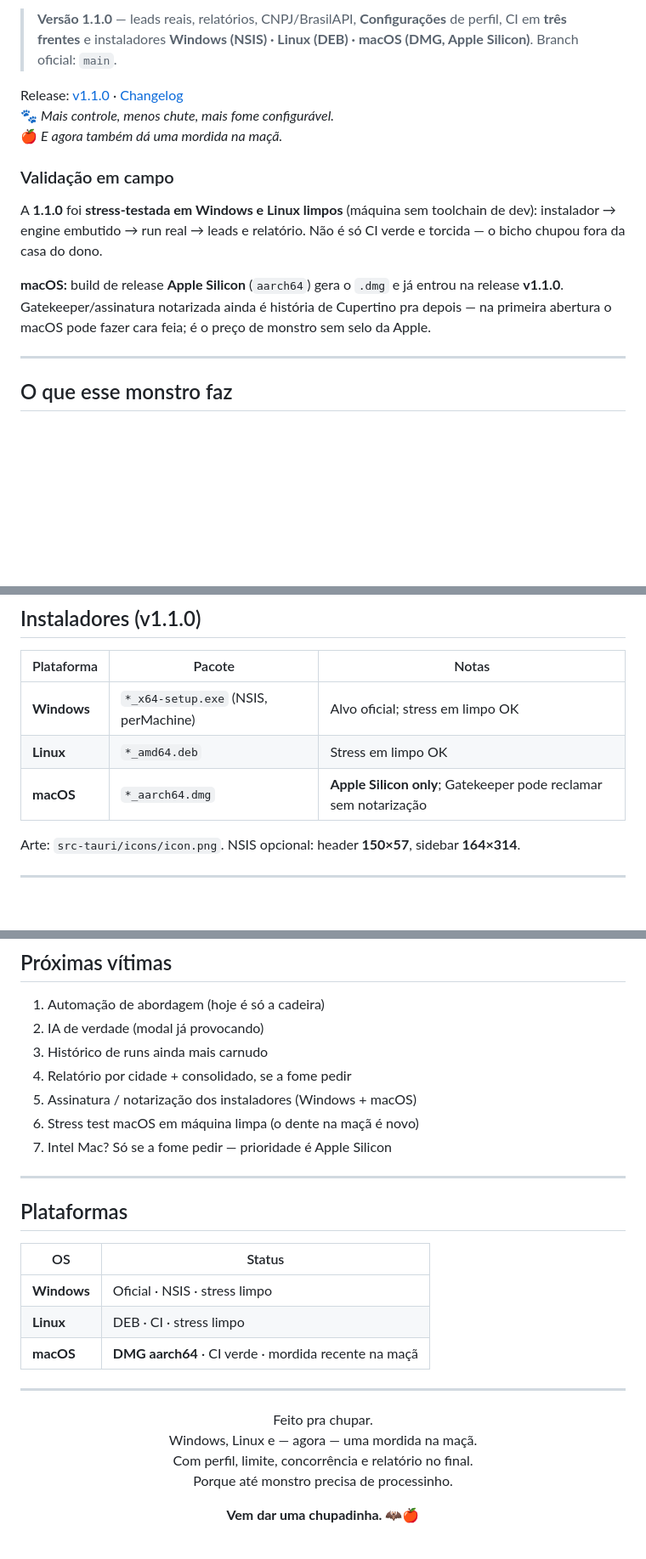
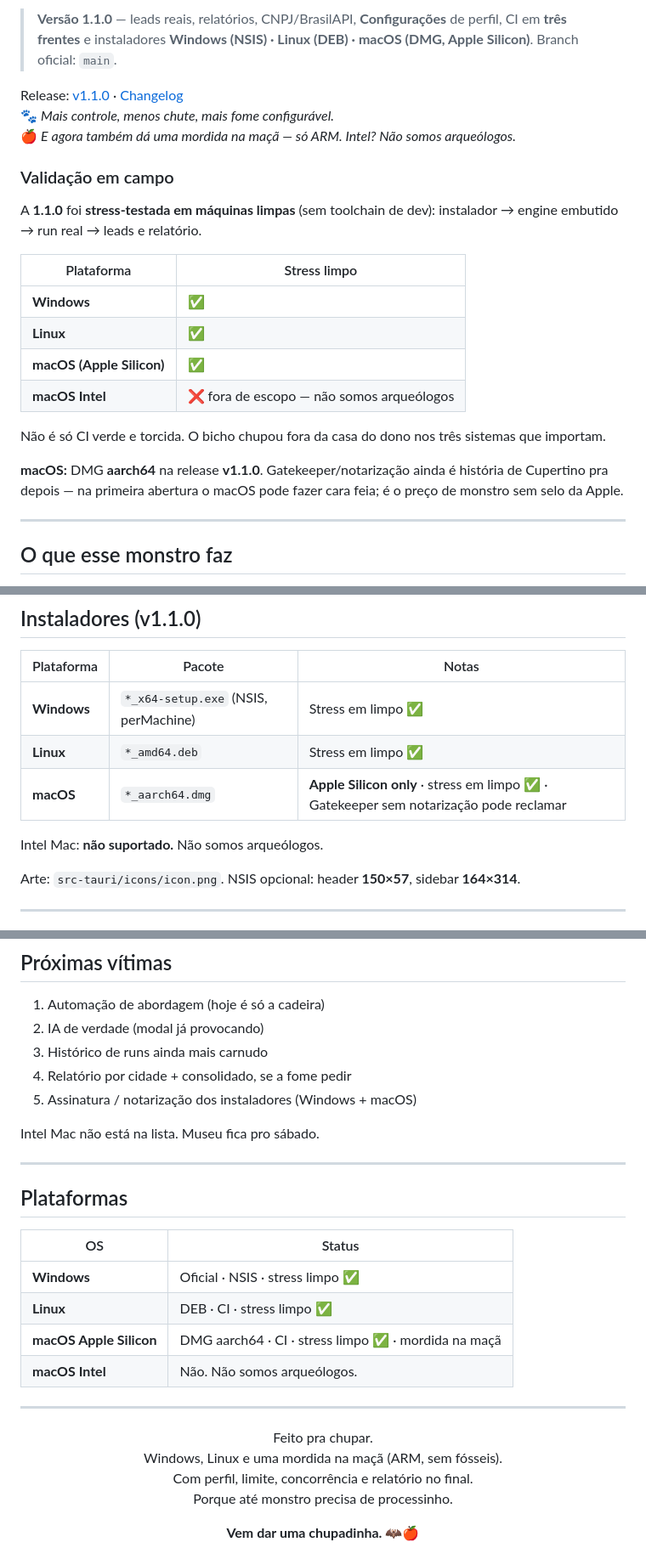
Before and after one commit to bloodshinoda/chupacabra, a Markdown page: README.md, 3 parts joined by grey strips. Shown at 85% size. GitHub-like rendering; blank space fills up the shorter version.

Commit message:
docs: stress macOS ARM limpo; Intel não — não somos arqueólogos

```diff
--- a/README.md
+++ b/README.md
@@ -26,13 +26,22 @@ Crawler assíncrono, enriquecimento, perfis com fome configurável e desktop Tau
 
 Release: [v1.1.0](https://github.com/bloodshinoda/chupacabra/releases/tag/v1.1.0) · [Changelog](CHANGELOG.md)
 🐾 *Mais controle, menos chute, mais fome configurável.*
-🍎 *E agora também dá uma mordida na maçã.*
+🍎 *E agora também dá uma mordida na maçã — só ARM. Intel? Não somos arqueólogos.*
 
 ### Validação em campo
 
-A **1.1.0** foi **stress-testada em Windows e Linux limpos** (máquina sem toolchain de dev): instalador → engine embutido → run real → leads e relatório. Não é só CI verde e torcida — o bicho chupou fora da casa do dono.
+A **1.1.0** foi **stress-testada em máquinas limpas** (sem toolchain de dev): instalador → engine embutido → run real → leads e relatório.
 
-**macOS:** build de release **Apple Silicon** (`aarch64`) gera o `.dmg` e já entrou na release **v1.1.0**. Gatekeeper/assinatura notarizada ainda é história de Cupertino pra depois — na primeira abertura o macOS pode fazer cara feia; é o preço de monstro sem selo da Apple.
+| Plataforma | Stress limpo |
+|------------|--------------|
+| **Windows** | ✅ |
+| **Linux** | ✅ |
+| **macOS (Apple Silicon)** | ✅ |
+| **macOS Intel** | ❌ fora de escopo — não somos arqueólogos |
+
+Não é só CI verde e torcida. O bicho chupou fora da casa do dono nos três sistemas que importam.
+
+**macOS:** DMG **aarch64** na release **v1.1.0**. Gatekeeper/notarização ainda é história de Cupertino pra depois — na primeira abertura o macOS pode fazer cara feia; é o preço de monstro sem selo da Apple.
 
 ---
 
@@ -188,9 +197,11 @@ Dados de usuário seguem o padrão do desktop (Documents / app data do Tauri). E
 
 | Plataforma | Pacote | Notas |
 |------------|--------|--------|
-| **Windows** | `*_x64-setup.exe` (NSIS, perMachine) | Alvo oficial; stress em limpo OK |
-| **Linux** | `*_amd64.deb` | Stress em limpo OK |
-| **macOS** | `*_aarch64.dmg` | **Apple Silicon only**; Gatekeeper pode reclamar sem notarização |
+| **Windows** | `*_x64-setup.exe` (NSIS, perMachine) | Stress em limpo ✅ |
+| **Linux** | `*_amd64.deb` | Stress em limpo ✅ |
+| **macOS** | `*_aarch64.dmg` | **Apple Silicon only** · stress em limpo ✅ · Gatekeeper sem notarização pode reclamar |
+
+Intel Mac: **não suportado.** Não somos arqueólogos.
 
 Arte: `src-tauri/icons/icon.png`. NSIS opcional: header **150×57**, sidebar **164×314**.
 
@@ -271,8 +282,8 @@ chupacabra/
 3. Histórico de runs ainda mais carnudo
 4. Relatório por cidade + consolidado, se a fome pedir
 5. Assinatura / notarização dos instaladores (Windows + macOS)
-6. Stress test macOS em máquina limpa (o dente na maçã é novo)
-7. Intel Mac? Só se a fome pedir — prioridade é Apple Silicon
+
+Intel Mac não está na lista. Museu fica pro sábado.
 
 ---
 
@@ -280,15 +291,16 @@ chupacabra/
 
 | OS | Status |
 |----|--------|
-| **Windows** | Oficial · NSIS · stress limpo |
-| **Linux** | DEB · CI · stress limpo |
-| **macOS** | **DMG aarch64** · CI verde · mordida recente na maçã |
+| **Windows** | Oficial · NSIS · stress limpo ✅ |
+| **Linux** | DEB · CI · stress limpo ✅ |
+| **macOS Apple Silicon** | DMG aarch64 · CI · stress limpo ✅ · mordida na maçã |
+| **macOS Intel** | Não. Não somos arqueólogos. |
 
 ---
 
 <p align="center">
   Feito pra chupar.<br/>
-  Windows, Linux e — agora — uma mordida na maçã.<br/>
+  Windows, Linux e uma mordida na maçã (ARM, sem fósseis).<br/>
   Com perfil, limite, concorrência e relatório no final.<br/>
   Porque até monstro precisa de processinho.
 </p>
```
Also changed, not shown: other parts of README.md (+8 -8 lines).
